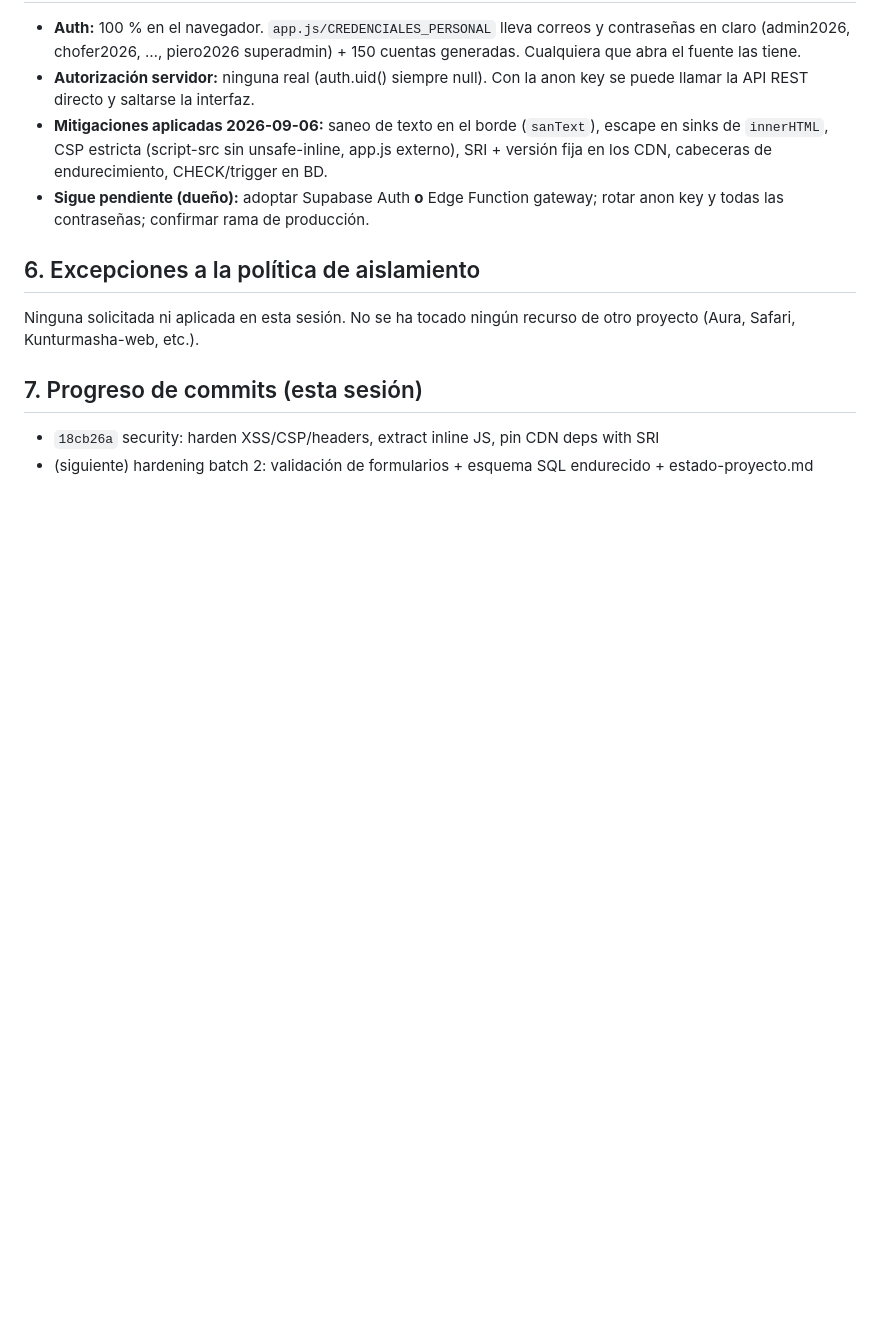
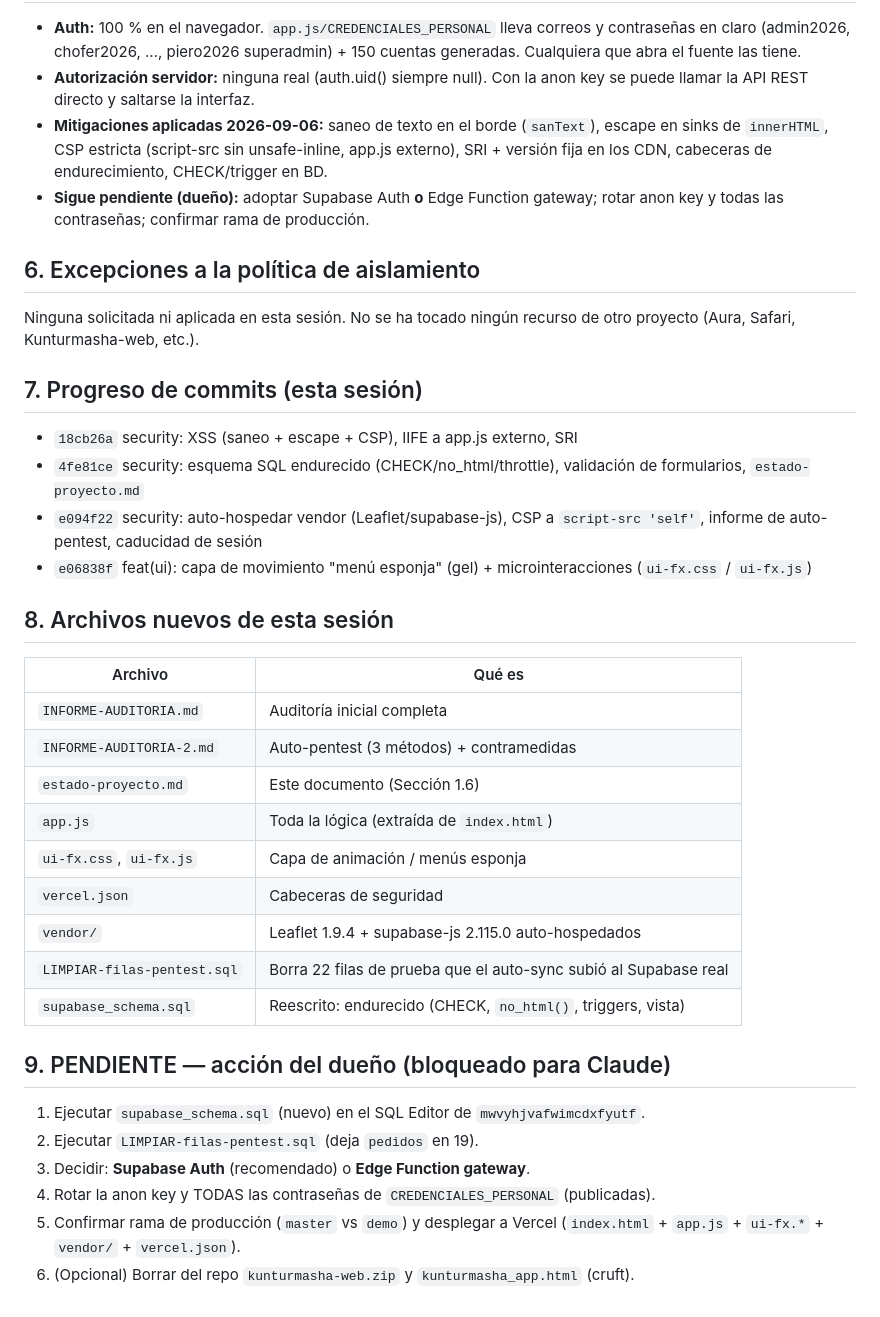
Before and after one commit to delpi21obandoangulo-pixel/app-cisternas, a Markdown page: estado-proyecto.md, the part around the change. Rendered like a GitHub page; blank space fills up the shorter version.

Commit message:
docs: actualizar estado-proyecto.md (registro de commits + pendientes del dueno)
Co-Authored-By: Claude Sonnet 5 <noreply@anthropic.com>

Claude-Session: https://claude.ai/code/session_01H9drUZMVZsLsteod2g4znk

```diff
--- a/estado-proyecto.md
+++ b/estado-proyecto.md
@@ -84,6 +84,34 @@ proyecto (Aura, Safari, Kunturmasha-web, etc.).
 
 ## 7. Progreso de commits (esta sesión)
 
-- `18cb26a` security: harden XSS/CSP/headers, extract inline JS, pin CDN deps with SRI
-- (siguiente) hardening batch 2: validación de formularios + esquema SQL endurecido +
-  estado-proyecto.md
+- `18cb26a` security: XSS (saneo + escape + CSP), IIFE a app.js externo, SRI
+- `4fe81ce` security: esquema SQL endurecido (CHECK/no_html/throttle), validación de
+  formularios, `estado-proyecto.md`
+- `e094f22` security: auto-hospedar vendor (Leaflet/supabase-js), CSP a `script-src
+  'self'`, informe de auto-pentest, caducidad de sesión
+- `e06838f` feat(ui): capa de movimiento "menú esponja" (gel) + microinteracciones
+  (`ui-fx.css` / `ui-fx.js`)
+
+## 8. Archivos nuevos de esta sesión
+
+| Archivo | Qué es |
+|---|---|
+| `INFORME-AUDITORIA.md` | Auditoría inicial completa |
+| `INFORME-AUDITORIA-2.md` | Auto-pentest (3 métodos) + contramedidas |
+| `estado-proyecto.md` | Este documento (Sección 1.6) |
+| `app.js` | Toda la lógica (extraída de `index.html`) |
+| `ui-fx.css`, `ui-fx.js` | Capa de animación / menús esponja |
+| `vercel.json` | Cabeceras de seguridad |
+| `vendor/` | Leaflet 1.9.4 + supabase-js 2.115.0 auto-hospedados |
+| `LIMPIAR-filas-pentest.sql` | Borra 22 filas de prueba que el auto-sync subió al Supabase real |
+| `supabase_schema.sql` | Reescrito: endurecido (CHECK, `no_html()`, triggers, vista) |
+
+## 9. PENDIENTE — acción del dueño (bloqueado para Claude)
+
+1. Ejecutar `supabase_schema.sql` (nuevo) en el SQL Editor de `mwvyhjvafwimcdxfyutf`.
+2. Ejecutar `LIMPIAR-filas-pentest.sql` (deja `pedidos` en 19).
+3. Decidir: **Supabase Auth** (recomendado) o **Edge Function gateway**.
+4. Rotar la anon key y TODAS las contraseñas de `CREDENCIALES_PERSONAL` (publicadas).
+5. Confirmar rama de producción (`master` vs `demo`) y desplegar a Vercel
+   (`index.html` + `app.js` + `ui-fx.*` + `vendor/` + `vercel.json`).
+6. (Opcional) Borrar del repo `kunturmasha-web.zip` y `kunturmasha_app.html` (cruft).
```
